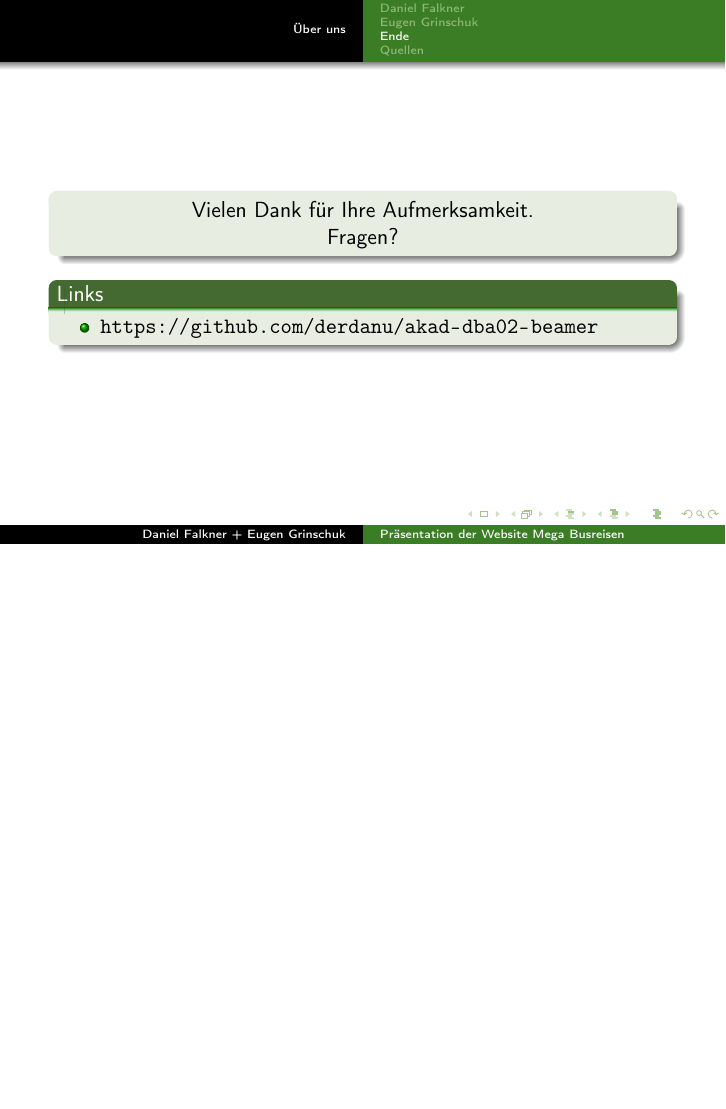
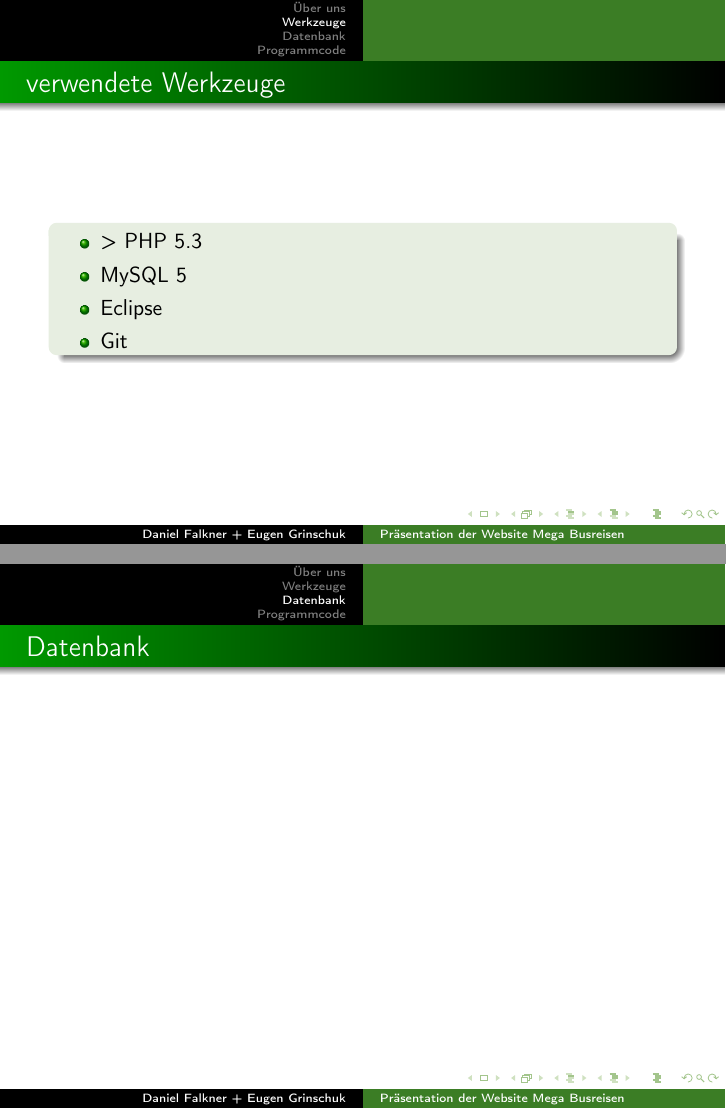
Before and after one commit to derdanu/akad-dba02-beamer, LaTeX slides (akad-dba02-beamer.tex): page 6 of 7 before the commit and pages 6 and 7 of 10 after it, the two joined at a grey line, the shorter picture padded with empty space. Compiled offline with pdfLaTeX.

Commit message:
Grundgeruest

```diff
--- a/akad-dba02-beamer.tex
+++ b/akad-dba02-beamer.tex
@@ -133,6 +133,32 @@ morestring=[b]",
 \end{frame}
 
 
+\section{Werkzeuge}
+\begin{frame} %%Eine Folie
+  \frametitle{verwendete Werkzeuge} %%Folientitel
+
+  \begin{block}{}
+	  \begin{itemize}
+  		\item > PHP 5.3
+		\item MySQL 5
+  		\item Eclipse
+  		\item Git
+	  \end{itemize}
+  \end{block}
+
+\end{frame}
+
+\section{Datenbank}
+\begin{frame} %%Eine Folie
+  \frametitle{Datenbank} %%Folientitel
+\end{frame}
+
+\section{Programmcode}
+\begin{frame} %%Eine Folie
+  \frametitle{Programmcode} %%Folientitel
+\end{frame}
+
+
 \subsection{Ende}
 \begin{frame}
 	\begin{block}{}
```
Also changed, not shown: akad-dba02-beamer-handout.pdf, akad-dba02-beamer.pdf.
